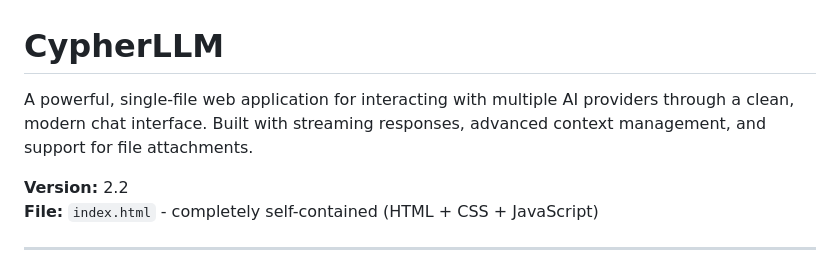
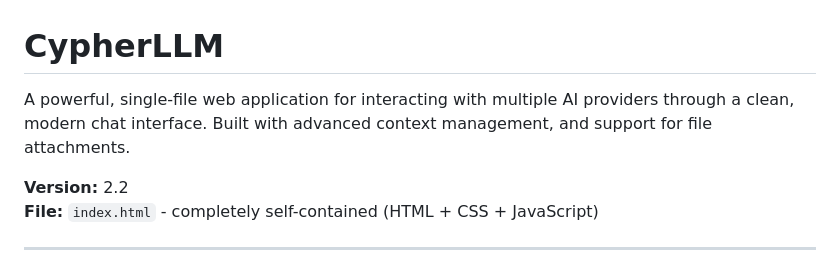
Before and after one commit to HaakonEidemHaakstad/CypherLLM, a Markdown page: README.md, the part around the change. GitHub-like rendering.

Commit message:
Update README to remove streaming responses reference
Removed mention of streaming responses from the README.

```diff
--- a/README.md
+++ b/README.md
@@ -1,6 +1,6 @@
 # CypherLLM
 
-A powerful, single-file web application for interacting with multiple AI providers through a clean, modern chat interface. Built with streaming responses, advanced context management, and support for file attachments.
+A powerful, single-file web application for interacting with multiple AI providers through a clean, modern chat interface. Built with advanced context management, and support for file attachments.
 
 **Version:** 2.2
 **File:** `index.html` - completely self-contained (HTML + CSS + JavaScript)
```
